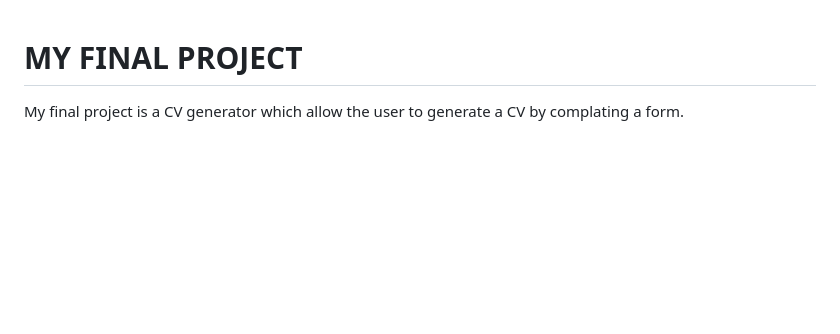
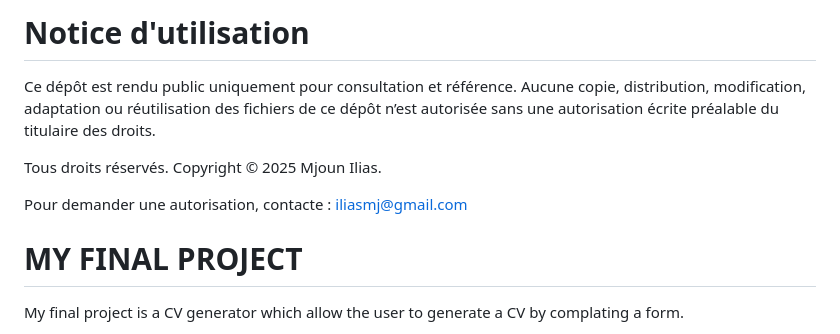
Before and after one commit to iliasmj/cv_generator, a Markdown page: README.md, the part around the change. GitHub-like rendering; blank space fills up the shorter version.

Commit message:
add copyright statement in README

```diff
--- a/README.md
+++ b/README.md
@@ -1,3 +1,14 @@
+# Notice d'utilisation
+
+Ce dépôt est rendu public uniquement pour consultation et référence.
+Aucune copie, distribution, modification, adaptation ou réutilisation
+des fichiers de ce dépôt n’est autorisée sans une autorisation écrite
+préalable du titulaire des droits.
+
+Tous droits réservés. Copyright © 2025 Mjoun Ilias.
+
+Pour demander une autorisation, contacte : iliasmj@gmail.com
+
 # MY FINAL PROJECT
 My final project is a CV generator which allow the user to generate a CV by complating a form.
 
```
